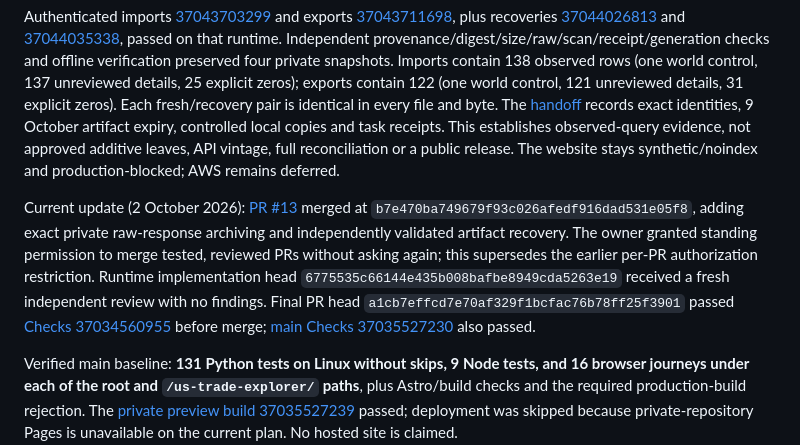
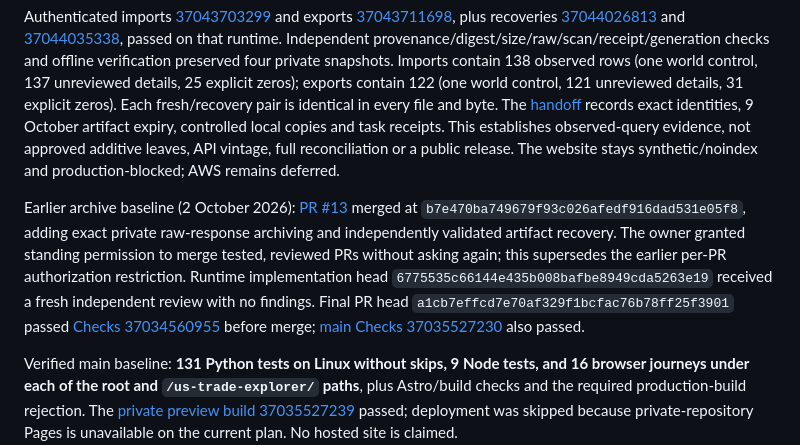
Before and after one commit to Vasuki8/us-trade-explorer, a Markdown page: docs/implementation-status.md, the part around the change. Drawn GitHub-style.

```diff
--- a/docs/implementation-status.md
+++ b/docs/implementation-status.md
@@ -4,7 +4,7 @@ Partner-discovery increment (2 October 2026): [PR #15](https://github.com/Vasuki
 
 Authenticated imports [37043703299](https://github.com/Vasuki8/us-trade-explorer/actions/runs/37043703299) and exports [37043711698](https://github.com/Vasuki8/us-trade-explorer/actions/runs/37043711698), plus recoveries [37044026813](https://github.com/Vasuki8/us-trade-explorer/actions/runs/37044026813) and [37044035338](https://github.com/Vasuki8/us-trade-explorer/actions/runs/37044035338), passed on that runtime. Independent provenance/digest/size/raw/scan/receipt/generation checks and offline verification preserved four private snapshots. Imports contain 138 observed rows (one world control, 137 unreviewed details, 25 explicit zeros); exports contain 122 (one world control, 121 unreviewed details, 31 explicit zeros). Each fresh/recovery pair is identical in every file and byte. The [handoff](handoff.md) records exact identities, 9 October artifact expiry, controlled local copies and task receipts. This establishes observed-query evidence, not approved additive leaves, API vintage, full reconciliation or a public release. The website stays synthetic/noindex and production-blocked; AWS remains deferred.
 
-Current update (2 October 2026): [PR #13](https://github.com/Vasuki8/us-trade-explorer/pull/13) merged at `b7e470ba749679f93c026afedf916dad531e05f8`, adding exact private raw-response archiving and independently validated artifact recovery. The owner granted standing permission to merge tested, reviewed PRs without asking again; this supersedes the earlier per-PR authorization restriction. Runtime implementation head `6775535c66144e435b008bafbe8949cda5263e19` received a fresh independent review with no findings. Final PR head `a1cb7effcd7e70af329f1bcfac76b78ff25f3901` passed [Checks 37034560955](https://github.com/Vasuki8/us-trade-explorer/actions/runs/37034560955) before merge; [main Checks 37035527230](https://github.com/Vasuki8/us-trade-explorer/actions/runs/37035527230) also passed.
+Earlier archive baseline (2 October 2026): [PR #13](https://github.com/Vasuki8/us-trade-explorer/pull/13) merged at `b7e470ba749679f93c026afedf916dad531e05f8`, adding exact private raw-response archiving and independently validated artifact recovery. The owner granted standing permission to merge tested, reviewed PRs without asking again; this supersedes the earlier per-PR authorization restriction. Runtime implementation head `6775535c66144e435b008bafbe8949cda5263e19` received a fresh independent review with no findings. Final PR head `a1cb7effcd7e70af329f1bcfac76b78ff25f3901` passed [Checks 37034560955](https://github.com/Vasuki8/us-trade-explorer/actions/runs/37034560955) before merge; [main Checks 37035527230](https://github.com/Vasuki8/us-trade-explorer/actions/runs/37035527230) also passed.
 
 Verified main baseline: **131 Python tests on Linux without skips, 9 Node tests, and 16 browser journeys under each of the root and `/us-trade-explorer/` paths**, plus Astro/build checks and the required production-build rejection. The [private preview build 37035527239](https://github.com/Vasuki8/us-trade-explorer/actions/runs/37035527239) passed; deployment was skipped because private-repository Pages is unavailable on the current plan. No hosted site is claimed.
 
```
Also changed, not shown: docs/handoff.md (+1 -1 lines).
